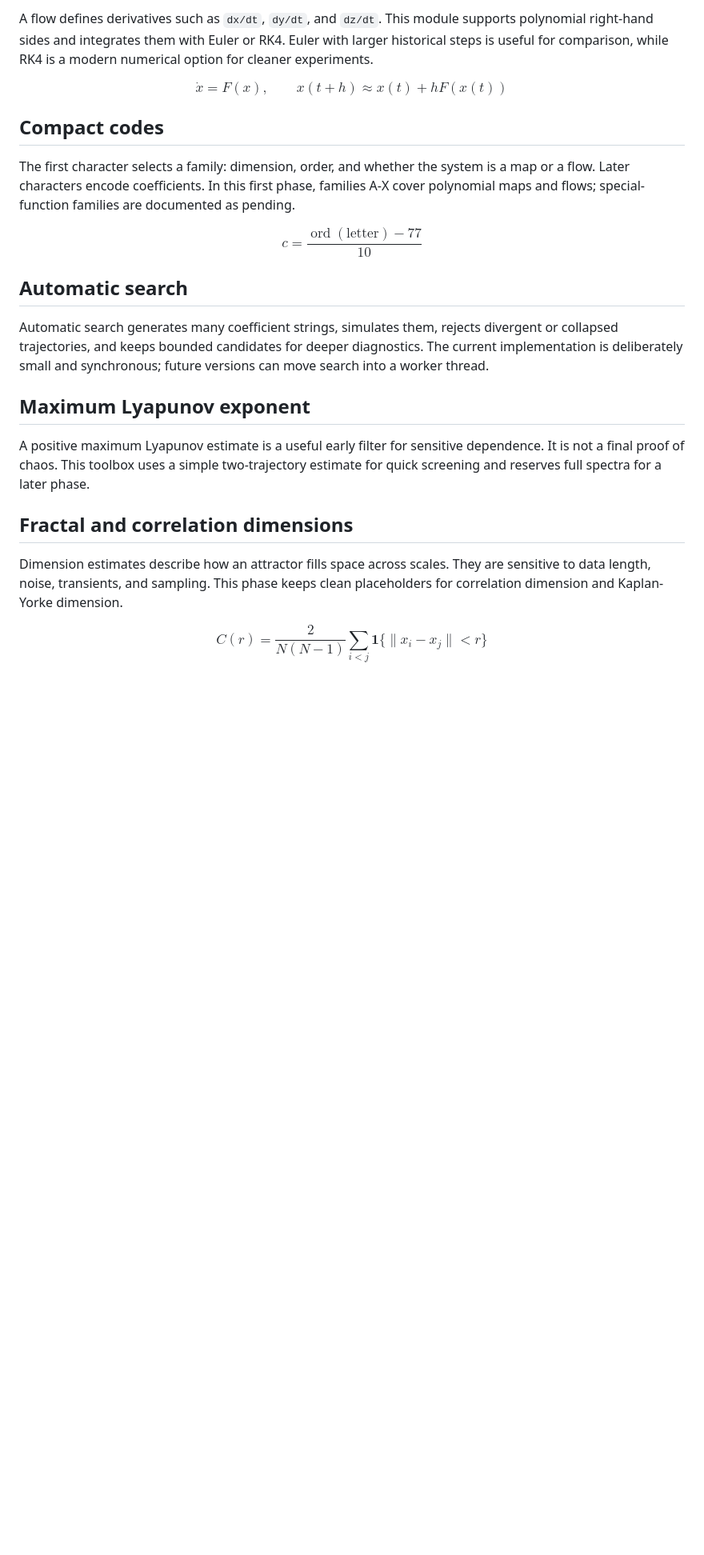
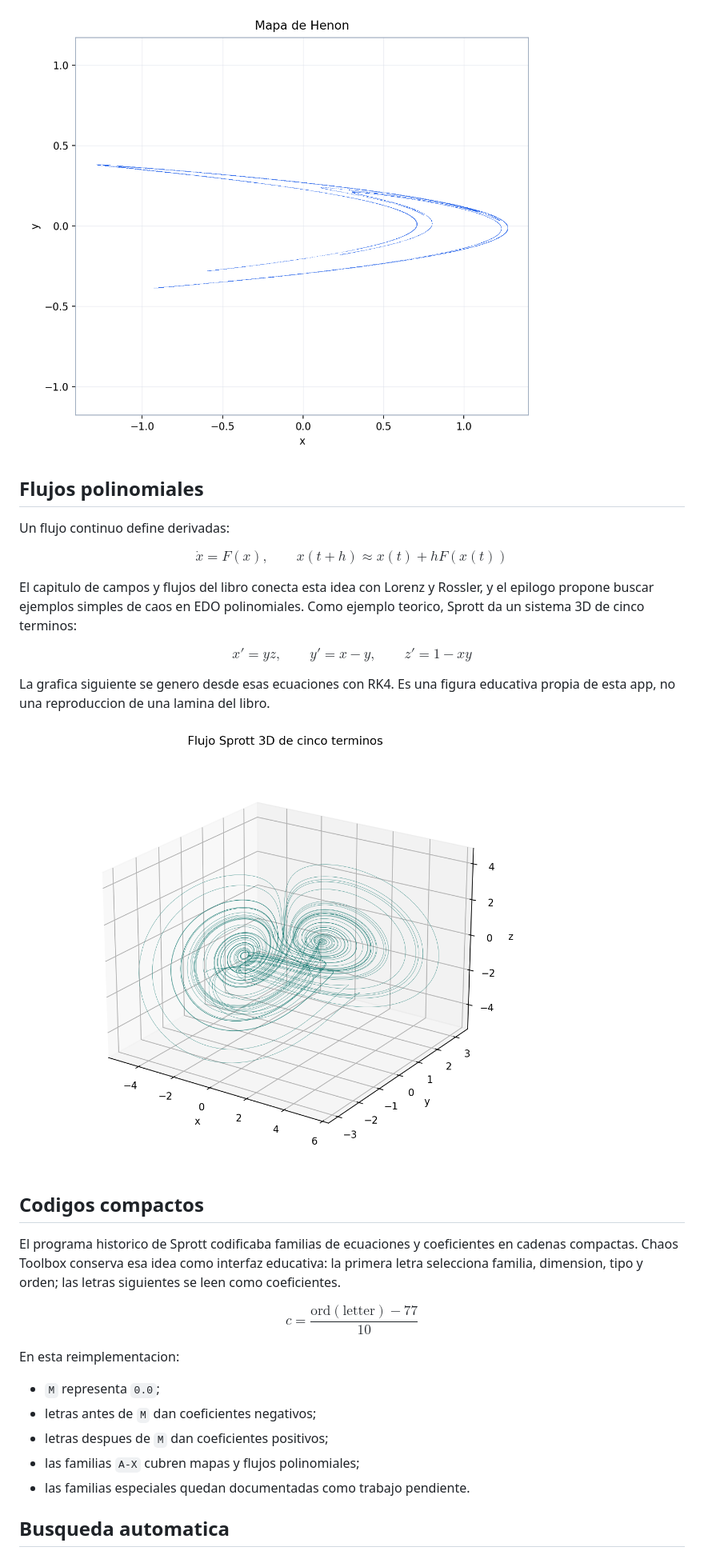
Before and after one commit to Xerkkun/Toolbox-chaos, a Markdown page: assets/sprott/theory_intro.md, the part around one of its changes. Shown at 80% size. Rendered like a GitHub page; pictures changed too: assets/sprott/images/henon_like_synthetic_sprott_theory.png (added), assets/sprott/images/sprott_five_term_flow_theory.png (added); blank space fills up the shorter version.

```diff
--- a/assets/sprott/theory_intro.md
+++ b/assets/sprott/theory_intro.md
@@ -31,39 +53,39 @@ $$x_{n+1}=F(x_n), \qquad F_i(x)=\sum_j c_{ij}m_j(x)$$
 
-A flow defines derivatives such as `dx/dt`, `dy/dt`, and `dz/dt`. This module
-supports polynomial right-hand sides and integrates them with Euler or RK4.
-Euler with larger historical steps is useful for comparison, while RK4 is a
-modern numerical option for cleaner experiments.
+![Mapa de Henon generado por Chaos Toolbox con x'=1-1.4*x^2+y, y'=0.3*x, 26000 iteraciones y descarte de 1000.](images/henon_like_synthetic_sprott_theory.png)
+
+## Flujos polinomiales
+
+Un flujo continuo define derivadas:
 
 $$\dot{x}=F(x), \qquad x(t+h)\approx x(t)+hF(x(t))$$
 
-## Compact codes
+El capitulo de campos y flujos del libro conecta esta idea con Lorenz y
+Rossler, y el epilogo propone buscar ejemplos simples de caos en EDO
+polinomiales. Como ejemplo teorico, Sprott da un sistema 3D de cinco terminos:
 
-The first character selects a family: dimension, order, and whether the system
-is a map or a flow. Later characters encode coefficients. In this first phase,
-families A-X cover polynomial maps and flows; special-function families are
-documented as pending.
+$$x'=yz, \qquad y'=x-y, \qquad z'=1-xy$$
 
-$$c=\frac{\operatorname{ord}(\mathrm{letter})-77}{10}$$
+La grafica siguiente se genero desde esas ecuaciones con RK4. Es una figura
+educativa propia de esta app, no una reproduccion de una lamina del libro.
 
-## Automatic search
+![Flujo 3D de cinco terminos citado por Sprott, integrado con RK4, h=0.01, 60000 pasos y descarte de 10000.](images/sprott_five_term_flow_theory.png)
 
-Automatic search generates many coefficient strings, simulates them, rejects
-divergent or collapsed trajectories, and keeps bounded candidates for deeper
-diagnostics. The current implementation is deliberately small and synchronous;
-future versions can move search into a worker thread.
+## Codigos compactos
 
-## Maximum Lyapunov exponent
+El programa historico de Sprott codificaba familias de ecuaciones y
+coeficientes en cadenas compactas. Chaos Toolbox conserva esa idea como
+interfaz educativa: la primera letra selecciona familia, dimension, tipo y
+orden; las letras siguientes se leen como coeficientes.
 
-A positive maximum Lyapunov estimate is a useful early filter for sensitive
-dependence. It is not a final proof of chaos. This toolbox uses a simple
-two-trajectory estimate for quick screening and reserves full spectra for a
-later phase.
+$$c=\frac{\mathrm{ord}(\mathrm{letter})-77}{10}$$
 
-## Fractal and correlation dimensions
+En esta reimplementacion:
 
-Dimension estimates describe how an attractor fills space across scales. They
-are sensitive to data length, noise, transients, and sampling. This phase keeps
-clean placeholders for correlation dimension and Kaplan-Yorke dimension.
+- `M` representa `0.0`;
+- letras antes de `M` dan coeficientes negativos;
+- letras despues de `M` dan coeficientes positivos;
+- las familias `A-X` cubren mapas y flujos polinomiales;
+- las familias especiales quedan documentadas como trabajo pendiente.
 
-$$C(r)=\frac{2}{N(N-1)}\sum_{i<j}\mathbf{1}\{\|x_i-x_j\|<r\}$$
+## Busqueda automatica
 
```
Also changed, not shown: other parts of assets/sprott/theory_intro.md (+75 -32 lines), assets/sprott/code_grammar.md (+12 -9 lines), assets/sprott/images/logistic_bifurcation_sprott_theory.png (added), 7 other files.
